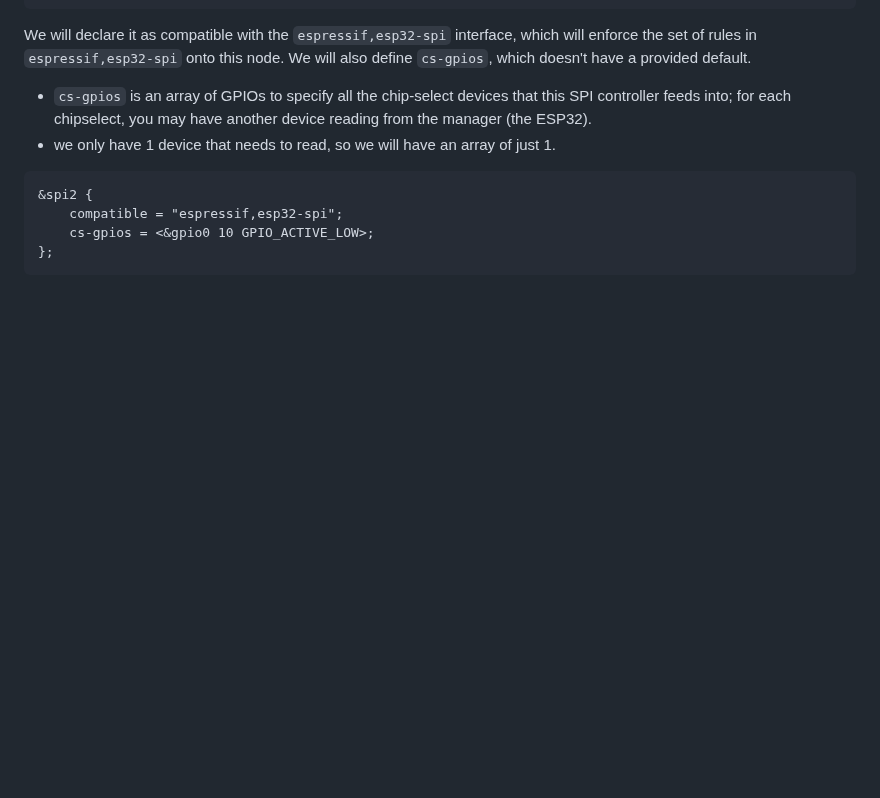
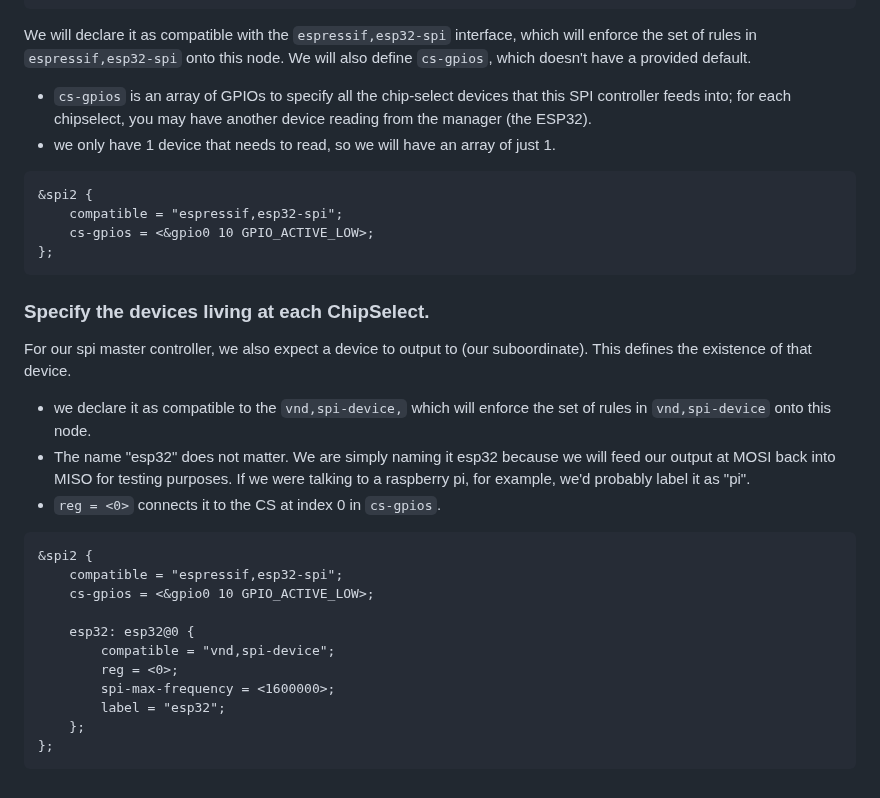
Before and after one commit to embedded-purdue/slayterHIL, a Markdown page: test_node/spi_example_app/README.MD, the part around the change. Rendered like a GitHub page; blank space fills up the shorter version.

````diff
--- a/test_node/spi_example_app/README.MD
+++ b/test_node/spi_example_app/README.MD
@@ -119,3 +119,24 @@ We will declare it as compatible with the `espressif,esp32-spi` interface, which
     cs-gpios = <&gpio0 10 GPIO_ACTIVE_LOW>;
 };
 ```
+
+### Specify the devices living at each ChipSelect.
+
+For our spi master controller, we also expect a device to output to (our suboordinate). This defines the existence of that device.
+- we declare it as compatible to the `vnd,spi-device,` which will enforce the set of rules in `vnd,spi-device` onto this node.
+- The name "esp32" does not matter. We are simply naming it esp32 because we will feed our output at MOSI back into MISO for testing purposes. If we were talking to a raspberry pi, for example, we'd probably label it as "pi".
+- `reg = <0>` connects it to the CS at index 0 in `cs-gpios`.
+
+```dts
+&spi2 {
+    compatible = "espressif,esp32-spi";
+    cs-gpios = <&gpio0 10 GPIO_ACTIVE_LOW>;
+
+    esp32: esp32@0 {
+        compatible = "vnd,spi-device";
+        reg = <0>;
+        spi-max-frequency = <1600000>;
+        label = "esp32";
+    };
+};
+```
````
